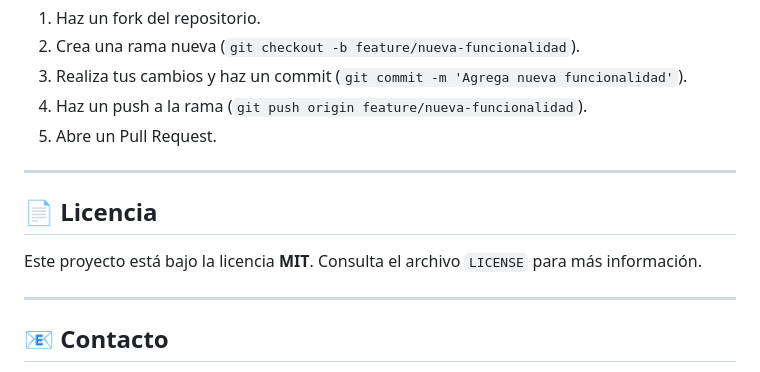
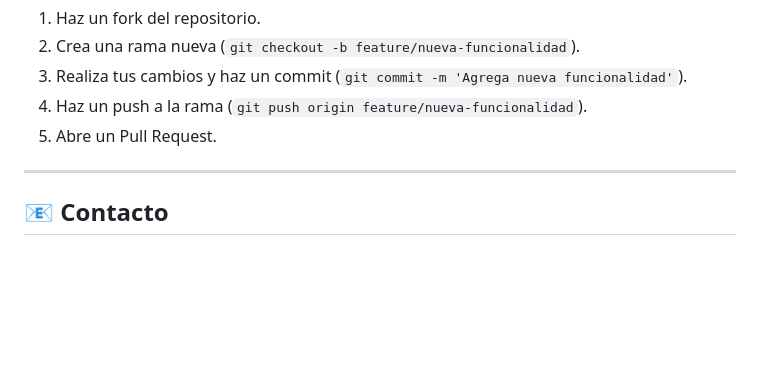
Before and after one commit to felipeduarte2/Proyecto_Django, a Markdown page: README.md, the part around the change. Rendered like a GitHub page; blank space fills up the shorter version.

```diff
--- a/README.md
+++ b/README.md
@@ -109,12 +109,6 @@ Si deseas contribuir a este proyecto, sigue estos pasos:
 
 ---
 
-## 📄 Licencia
-
-Este proyecto está bajo la licencia **MIT**. Consulta el archivo `LICENSE` para más información.
-
----
-
 ## 📧 Contacto
 
 Desarrollado por **Felipe de Jesús Duarte Castillo**
```
